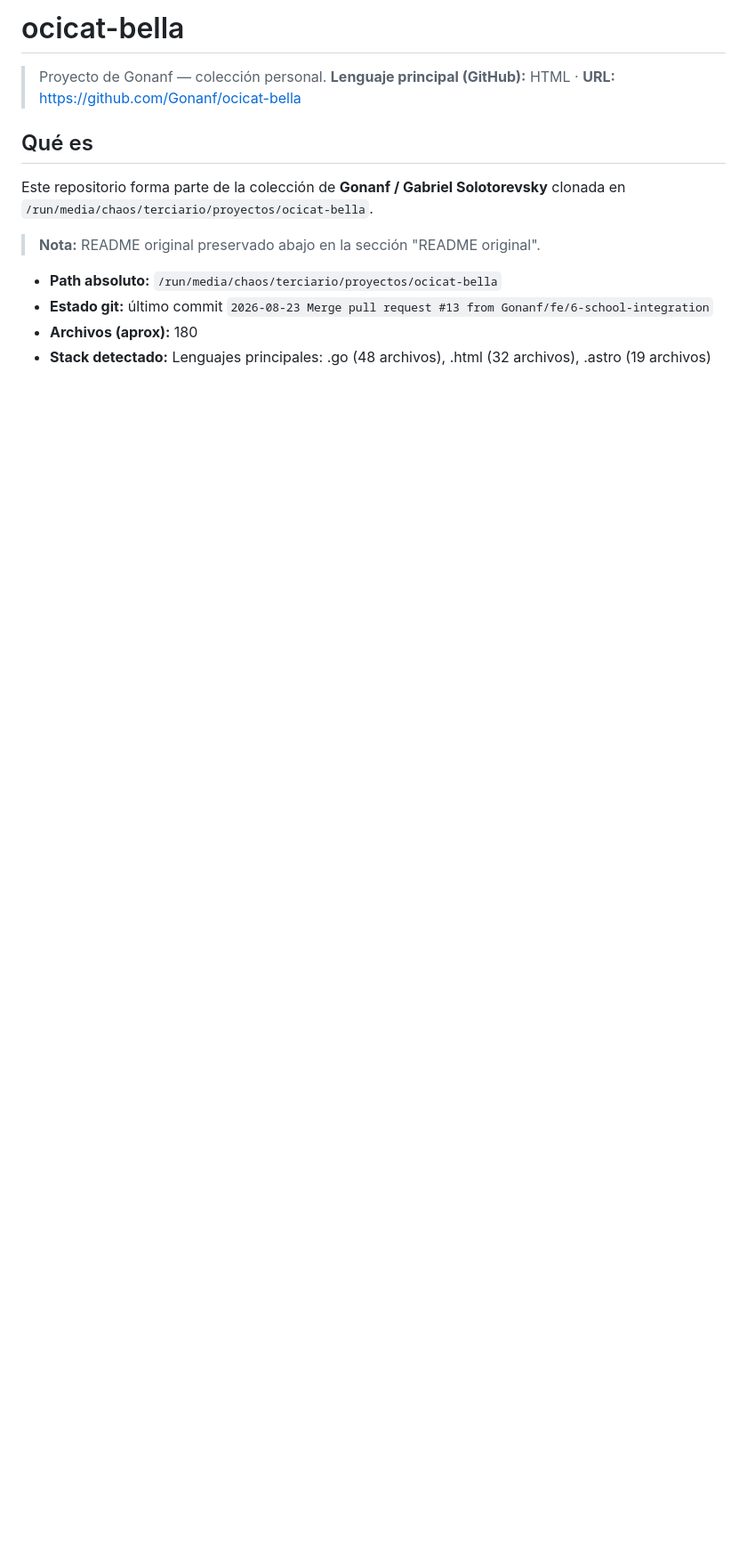
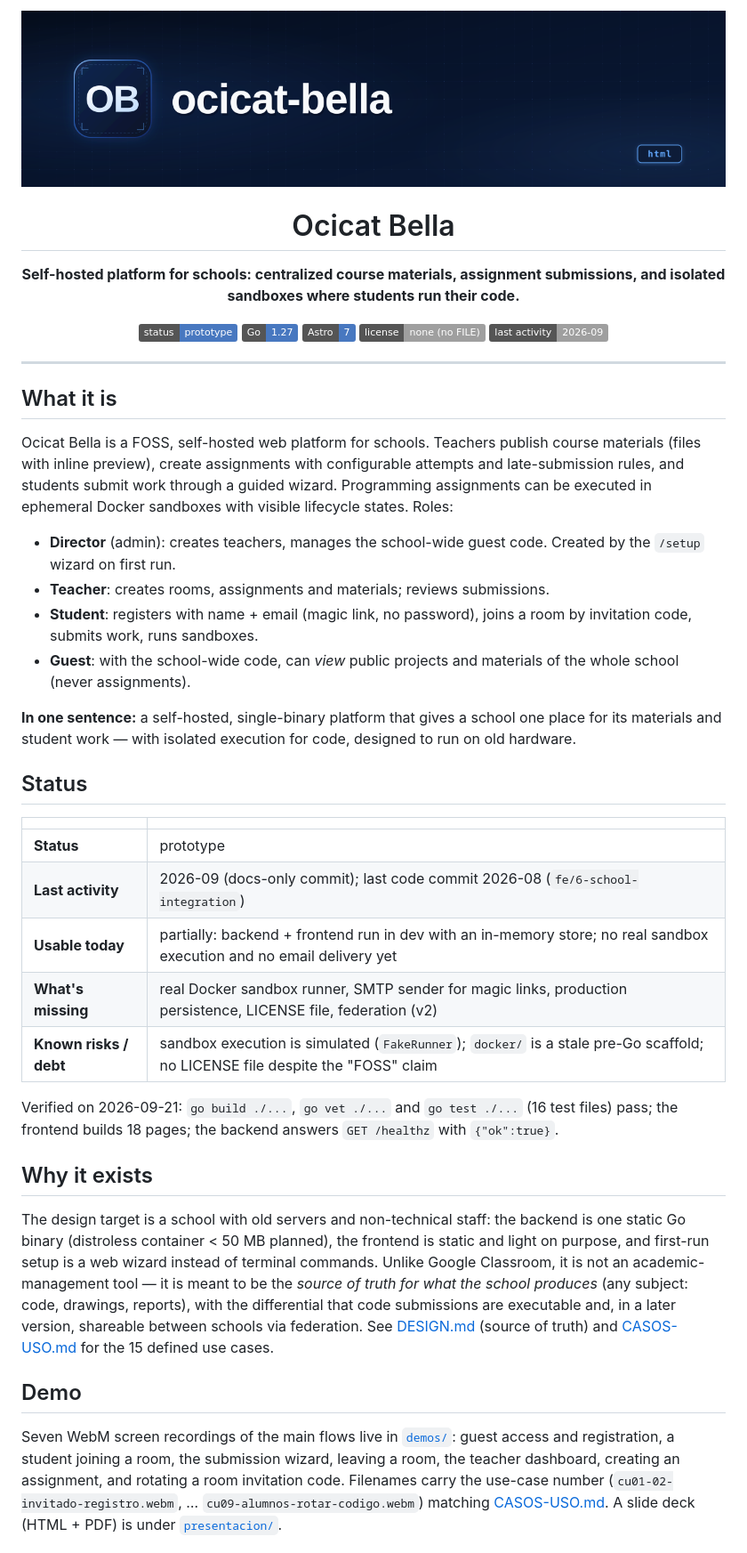
Before and after one commit to Gonanf/ocicat-bella, a Markdown page: README.md, the part around the change printed below. Shown: that part at 89% size. GitHub-like rendering; pictures changed too: assets/banner.png (added); badges without logos; blank space fills up the shorter version.

Commit message:
docs: README sin rutas locales ni nombres internos

```diff
--- a/README.md
+++ b/README.md
@@ -1,15 +1,68 @@
-# ocicat-bella
+<p align="center">
+  <img src="assets/banner.png" alt="ocicat-bella" width="100%">
+</p>
 
-> Proyecto de Gonanf — colección personal.
-> **Lenguaje principal (GitHub):** HTML · **URL:** https://github.com/Gonanf/ocicat-bella
+<h1 align="center">Ocicat Bella</h1>
 
-## Qué es
+<p align="center"><b>Self-hosted platform for schools: centralized course materials, assignment
+submissions, and isolated sandboxes where students run their code.</b></p>
 
-Este repositorio forma parte de la colección de **Gonanf / Gabriel Solotorevsky** clonada en `/run/media/chaos/terciario/proyectos/ocicat-bella`.
+<p align="center">
+  <img alt="status" src="https://img.shields.io/badge/status-prototype-4878C0">
+  <img alt="backend" src="https://img.shields.io/badge/Go-1.27-4878C0">
+  <img alt="frontend" src="https://img.shields.io/badge/Astro-7-4878C0">
+  <img alt="license" src="https://img.shields.io/badge/license-none_(no_FILE)-lightgrey">
+  <img alt="last activity" src="https://img.shields.io/badge/last_activity-2026--09-lightgrey">
+</p>
 
-> **Nota:** README original preservado abajo en la sección "README original".
+---
 
-- **Path absoluto:** `/run/media/chaos/terciario/proyectos/ocicat-bella`
-- **Estado git:** último commit `2026-08-23 Merge pull request #13 from Gonanf/fe/6-school-integration`
-- **Archivos (aprox):** 180
-- **Stack detectado:** Lenguajes principales: .go (48 archivos), .html (32 archivos), .astro (19 archivos)
+## What it is
+
+Ocicat Bella is a FOSS, self-hosted web platform for schools. Teachers publish course materials
+(files with inline preview), create assignments with configurable attempts and late-submission
+rules, and students submit work through a guided wizard. Programming assignments can be executed
+in ephemeral Docker sandboxes with visible lifecycle states. Roles:
+
+- **Director** (admin): creates teachers, manages the school-wide guest code. Created by the
+  `/setup` wizard on first run.
+- **Teacher**: creates rooms, assignments and materials; reviews submissions.
+- **Student**: registers with name + email (magic link, no password), joins a room by invitation
+  code, submits work, runs sandboxes.
+- **Guest**: with the school-wide code, can *view* public projects and materials of the whole
+  school (never assignments).
+
+**In one sentence:** a self-hosted, single-binary platform that gives a school one place for its
+materials and student work — with isolated execution for code, designed to run on old hardware.
+
+## Status
+
+| | |
+|---|---|
+| **Status** | prototype |
+| **Last activity** | 2026-09 (docs-only commit); last code commit 2026-08 (`fe/6-school-integration`) |
+| **Usable today** | partially: backend + frontend run in dev with an in-memory store; no real sandbox execution and no email delivery yet |
+| **What's missing** | real Docker sandbox runner, SMTP sender for magic links, production persistence, LICENSE file, federation (v2) |
+| **Known risks / debt** | sandbox execution is simulated (`FakeRunner`); `docker/` is a stale pre-Go scaffold; no LICENSE file despite the "FOSS" claim |
+
+Verified on 2026-09-21: `go build ./...`, `go vet ./...` and `go test ./...` (16 test files) pass;
+the frontend builds 18 pages; the backend answers `GET /healthz` with `{"ok":true}`.
+
+## Why it exists
+
+The design target is a school with old servers and non-technical staff: the backend is one static
+Go binary (distroless container < 50 MB planned), the frontend is static and light on purpose, and
+first-run setup is a web wizard instead of terminal commands. Unlike Google Classroom, it is not an
+academic-management tool — it is meant to be the *source of truth for what the school produces*
+(any subject: code, drawings, reports), with the differential that code submissions are executable
+and, in a later version, shareable between schools via federation. See [DESIGN.md](DESIGN.md)
+(source of truth) and [CASOS-USO.md](CASOS-USO.md) for the 15 defined use cases.
+
+## Demo
+
+Seven WebM screen recordings of the main flows live in [`demos/`](demos/): guest access and
+registration, a student joining a room, the submission wizard, leaving a room, the teacher
+dashboard, creating an assignment, and rotating a room invitation code. Filenames carry the
+use-case number (`cu01-02-invitado-registro.webm`, … `cu09-alumnos-rotar-codigo.webm`) matching
+[CASOS-USO.md](CASOS-USO.md). A slide deck (HTML + PDF) is under [`presentacion/`](presentacion/).
+
```
Also changed, not shown: other parts of README.md (+95 -100 lines), assets/icon.png (added).
